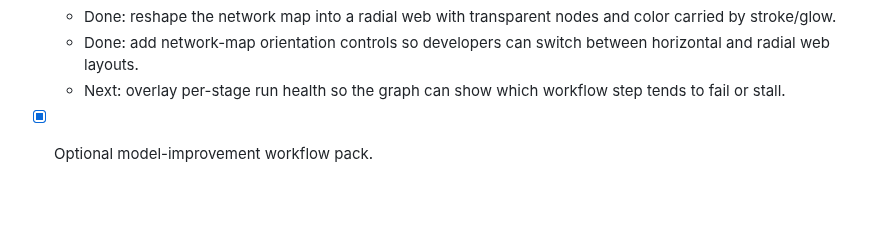
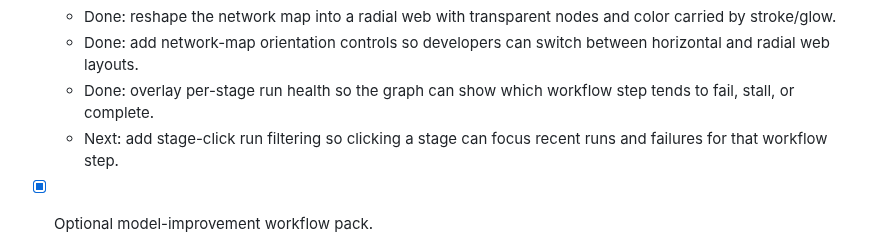
Before and after one commit to jasonneo99/agent-workflow, a Markdown page: docs/roadmap.md, the part around the change. GitHub-like rendering; blank space fills up the shorter version.

```diff
--- a/docs/roadmap.md
+++ b/docs/roadmap.md
@@ -180,7 +180,8 @@ trust gaps.
   - Done: size network-map nodes by incoming request count so frequently invoked agents, stages, and run outputs stand out.
   - Done: reshape the network map into a radial web with transparent nodes and color carried by stroke/glow.
   - Done: add network-map orientation controls so developers can switch between horizontal and radial web layouts.
-  - Next: overlay per-stage run health so the graph can show which workflow step tends to fail or stall.
+  - Done: overlay per-stage run health so the graph can show which workflow step tends to fail, stall, or complete.
+  - Next: add stage-click run filtering so clicking a stage can focus recent runs and failures for that workflow step.
 
 - [x] Optional model-improvement workflow pack.
   - Done: add reusable agents and a `model-improvement` workflow to diagnose whether a quality issue is best handled by context, prompts, routing, eval coverage, retrieval, or model fine-tuning.
```
Also changed, not shown: docs/user-guide.md (+3 -1 lines), docs/assets/screenshots/dashboard-workflow-network.png, 2 other files.
